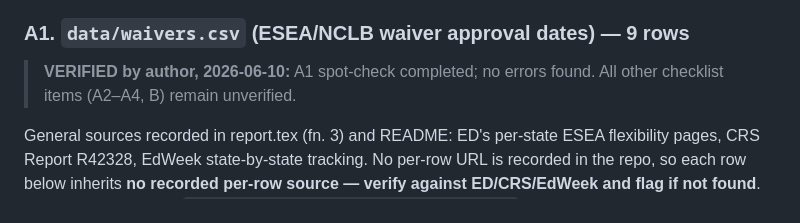
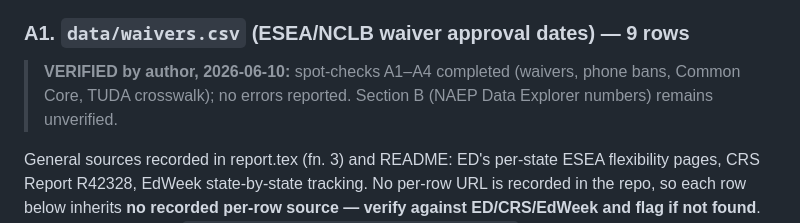
Before and after one commit to brendanbartanen-svg/naep-achievement-decline, a Markdown page: docs/verification_checklists.md, the part around the change. Drawn GitHub-style.

Commit message:
Record author verification of checklist A1-A4 (hand-coded data spot-checks)
Co-Authored-By: Claude Fable 5 <noreply@anthropic.com>

```diff
--- a/docs/verification_checklists.md
+++ b/docs/verification_checklists.md
@@ -17,8 +17,9 @@ footnote and, if it cannot be found in ~2 minutes, flag the row for re-coding.
 
 ### A1. `data/waivers.csv` (ESEA/NCLB waiver approval dates) — 9 rows
 
-> **VERIFIED by author, 2026-06-10:** A1 spot-check completed; no errors found.
-> All other checklist items (A2–A4, B) remain unverified.
+> **VERIFIED by author, 2026-06-10:** spot-checks A1–A4 completed (waivers,
+> phone bans, Common Core, TUDA crosswalk); no errors reported. Section B
+> (NAEP Data Explorer numbers) remains unverified.
 
 General sources recorded in report.tex (fn. 3) and README: ED's per-state ESEA flexibility
 pages, CRS Report R42328, EdWeek state-by-state tracking. No per-row URL is recorded in the
```
